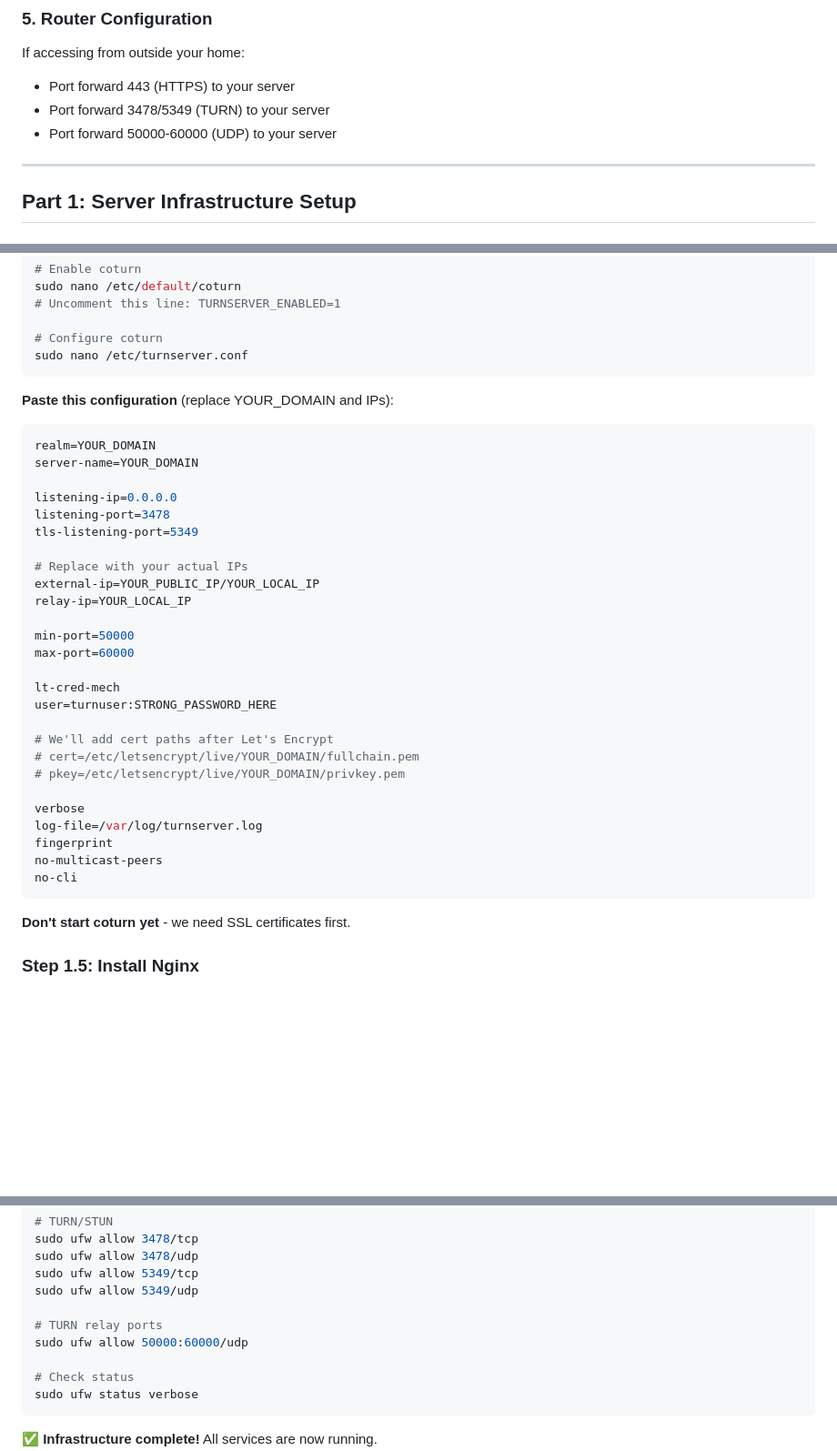
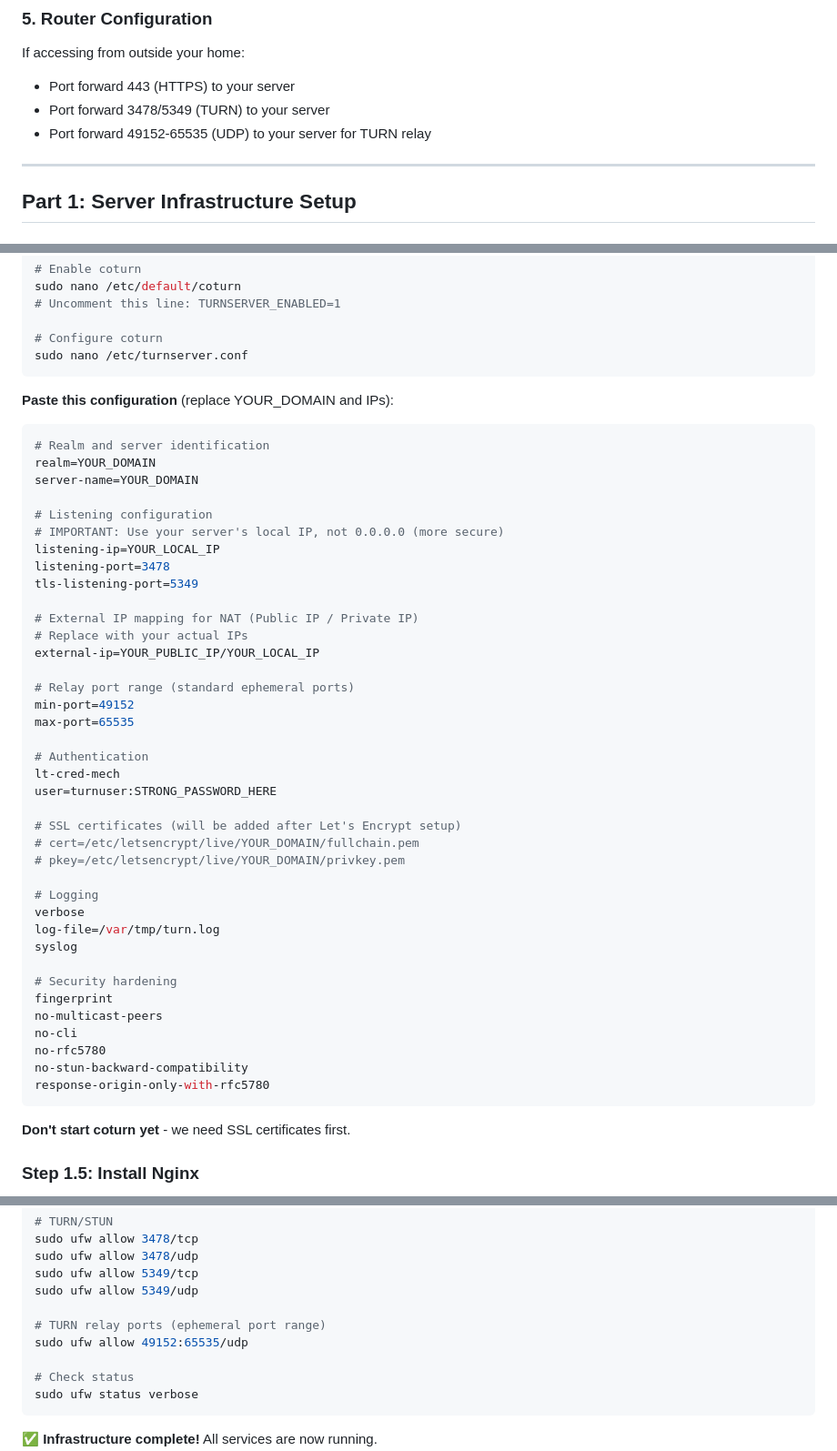
Before and after one commit to SatinderPahwa/camera-platform-local, a Markdown page: docs/DEPLOYMENT_GUIDE.md, 3 parts joined by grey strips. Shown: that part at 91% size. Rendered like a GitHub page; blank space fills up the shorter version.

Commit message:
Improve TURN server configuration based on production setup
Changes to align with production best practices:
- listening-ip: Use specific local IP instead of 0.0.0.0 (more secure)
- Port range: 49152-65535 (standard ephemeral ports vs 50000-60000)
- Log files: /var/tmp/turn.log + syslog (matches production)
- Security hardening: Added no-rfc5780, no-stun-backward-compatibility,
  response-origin-only-with-rfc5780 to reduce amplification attacks
- Updated firewall rules and router port forwarding to match new range
- Added comments explaining each section

Compared against working production server configuration.

````diff
--- a/docs/DEPLOYMENT_GUIDE.md
+++ b/docs/DEPLOYMENT_GUIDE.md
@@ -51,7 +51,7 @@ Before starting, have these ready:
 If accessing from outside your home:
 - Port forward 443 (HTTPS) to your server
 - Port forward 3478/5349 (TURN) to your server
-- Port forward 50000-60000 (UDP) to your server
+- Port forward 49152-65535 (UDP) to your server for TURN relay
 
 ---
 
@@ -179,32 +179,44 @@ sudo nano /etc/turnserver.conf
 **Paste this configuration** (replace YOUR_DOMAIN and IPs):
 
 ```ini
+# Realm and server identification
 realm=YOUR_DOMAIN
 server-name=YOUR_DOMAIN
 
-listening-ip=0.0.0.0
+# Listening configuration
+# IMPORTANT: Use your server's local IP, not 0.0.0.0 (more secure)
+listening-ip=YOUR_LOCAL_IP
 listening-port=3478
 tls-listening-port=5349
 
+# External IP mapping for NAT (Public IP / Private IP)
 # Replace with your actual IPs
 external-ip=YOUR_PUBLIC_IP/YOUR_LOCAL_IP
-relay-ip=YOUR_LOCAL_IP
 
-min-port=50000
-max-port=60000
+# Relay port range (standard ephemeral ports)
+min-port=49152
+max-port=65535
 
+# Authentication
 lt-cred-mech
 user=turnuser:STRONG_PASSWORD_HERE
 
-# We'll add cert paths after Let's Encrypt
+# SSL certificates (will be added after Let's Encrypt setup)
 # cert=/etc/letsencrypt/live/YOUR_DOMAIN/fullchain.pem
 # pkey=/etc/letsencrypt/live/YOUR_DOMAIN/privkey.pem
 
+# Logging
 verbose
-log-file=/var/log/turnserver.log
+log-file=/var/tmp/turn.log
+syslog
+
+# Security hardening
 fingerprint
 no-multicast-peers
 no-cli
+no-rfc5780
+no-stun-backward-compatibility
+response-origin-only-with-rfc5780
 ```
 
 **Don't start coturn yet** - we need SSL certificates first.
@@ -345,8 +357,8 @@ sudo ufw allow 3478/udp
 sudo ufw allow 5349/tcp
 sudo ufw allow 5349/udp
 
-# TURN relay ports
-sudo ufw allow 50000:60000/udp
+# TURN relay ports (ephemeral port range)
+sudo ufw allow 49152:65535/udp
 
 # Check status
 sudo ufw status verbose
````
